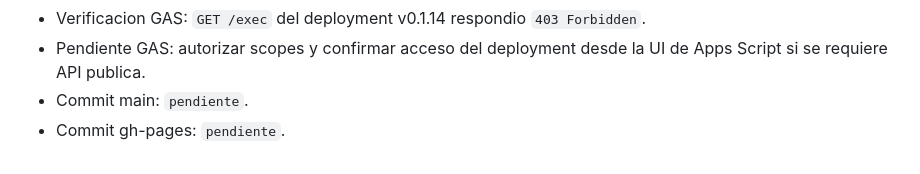
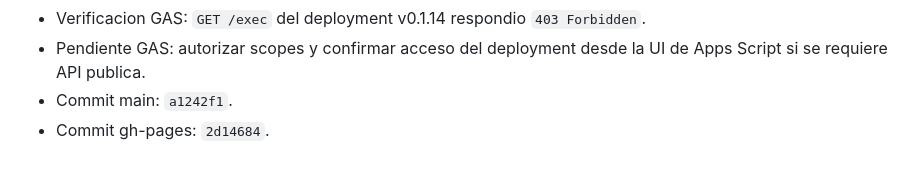
Before and after one commit to diegomezapy/tableroDNCPpy, a Markdown page: BITACORA.md, the part around the change. GitHub-like rendering.

Commit message:
Record real-data Bayesian figure deployment

```diff
--- a/BITACORA.md
+++ b/BITACORA.md
@@ -282,5 +282,5 @@
 - Deployment Apps Script v0.1.14 en GAS asociado: `AKfycbzweRdG2sBKnIDSnj7GFaBRT3YAeKgOylce8CXuHZ5bH-tNltwHpweT1AB1K7VGKhmb` @5.
 - Verificacion GAS: `GET /exec` del deployment v0.1.14 respondio `403 Forbidden`.
 - Pendiente GAS: autorizar scopes y confirmar acceso del deployment desde la UI de Apps Script si se requiere API publica.
-- Commit main: `pendiente`.
-- Commit gh-pages: `pendiente`.
+- Commit main: `a1242f1`.
+- Commit gh-pages: `2d14684`.
```
